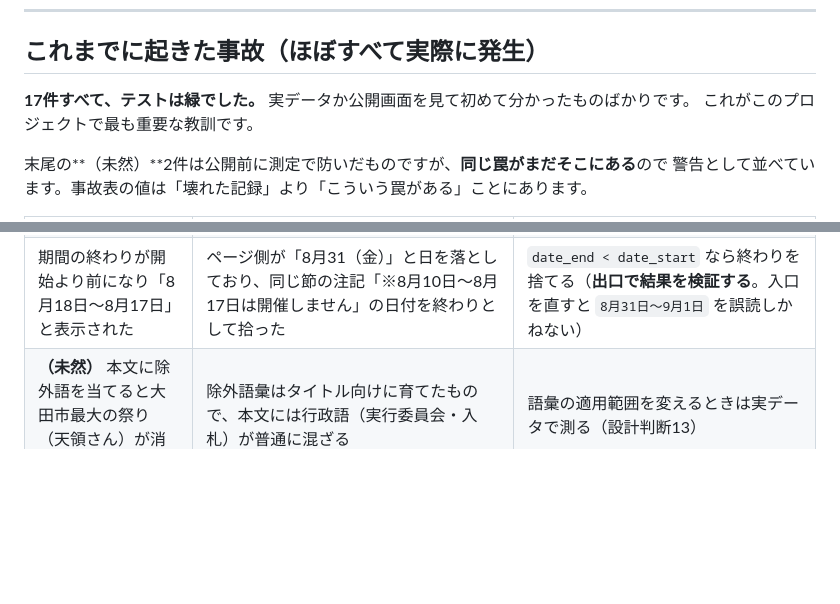
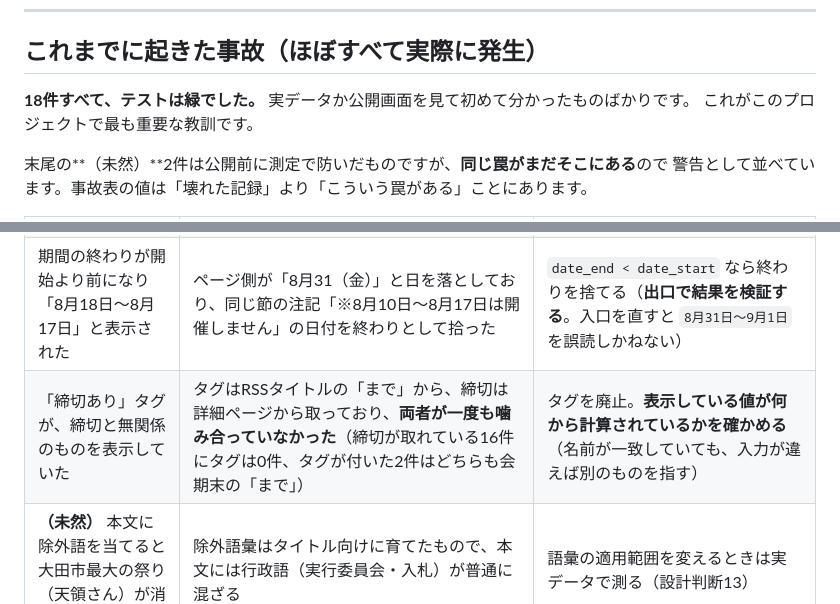
Before and after one commit to raidock/iwami-goyomi, a Markdown page: CLAUDE.md, 2 parts joined by grey strips. Drawn GitHub-style; blank space fills up the shorter version.

Commit message:
docs: 「締切あり」タグの事故を記録する
事故表は歴史の記録なので、コードのコメントと併存してよい。
設計判断15が言う「変わる事実」は承認待ちの件数のように動くもので、
過去に起きたことは動かない（役割が違う）。

Co-Authored-By: Claude Opus 5 <noreply@anthropic.com>

```diff
--- a/CLAUDE.md
+++ b/CLAUDE.md
@@ -197,7 +197,7 @@ GitHub Actions のサーバーは UTC です。`date.today()` をそのまま使
 
 ## これまでに起きた事故（ほぼすべて実際に発生）
 
-**17件すべて、テストは緑でした。** 実データか公開画面を見て初めて分かったものばかりです。
+**18件すべて、テストは緑でした。** 実データか公開画面を見て初めて分かったものばかりです。
 これがこのプロジェクトで最も重要な教訓です。
 
 末尾の**（未然）**2件は公開前に測定で防いだものですが、**同じ罠がまだそこにある**ので
@@ -220,6 +220,7 @@ GitHub Actions のサーバーは UTC です。`date.today()` をそのまま使
 | 承認キューが2つに分裂し、手元の作業が公開に反映されなかった | ローカルは `~/iwami-events-data`、CI は `./data` を見ていた | `./data` に一本化 |
 | 大田市観光協会の全記事に同じ締切 2026-08-30 が付いた | ページ下部の「ほかの催し」一覧（`div#sub_events_area`）にある他記事の見出しから「〜まで」を拾っていた | 関連記事一覧を本文から除去する（`_NOISE_JOINED`） |
 | 期間の終わりが開始より前になり「8月18日〜8月17日」と表示された | ページ側が「8月31（金）」と日を落としており、同じ節の注記「※8月10日～8月17日は開催しません」の日付を終わりとして拾った | `date_end < date_start` なら終わりを捨てる（**出口で結果を検証する**。入口を直すと `8月31日〜9月1日` を誤読しかねない） |
+| 「締切あり」タグが、締切と無関係のものを表示していた | タグはRSSタイトルの「まで」から、締切は詳細ページから取っており、**両者が一度も噛み合っていなかった**（締切が取れている16件にタグは0件、タグが付いた2件はどちらも会期末の「まで」） | タグを廃止。**表示している値が何から計算されているかを確かめる**（名前が一致していても、入力が違えば別のものを指す） |
 | **（未然）** 本文に除外語を当てると大田市最大の祭り（天領さん）が消えるところだった | 除外語彙はタイトル向けに育てたもので、本文には行政語（実行委員会・入札）が普通に混ざる | 語彙の適用範囲を変えるときは実データで測る（設計判断13） |
 | **（未然）** 除去語に `sidebar` を足せば公開中5件の本文が消えていた | 江津市観光協会は記事本文を包む div に状態クラス `-sidebar-on` を付けている。**枠の名前と、枠の有無を示す名前は違う** | 除去語は1語ずつ実データで測ってから足す。損失が出た語は入れない |
 
```
